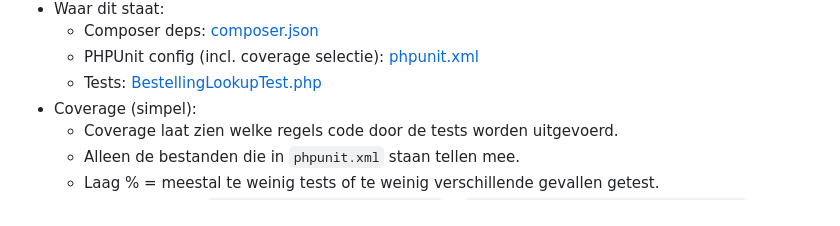
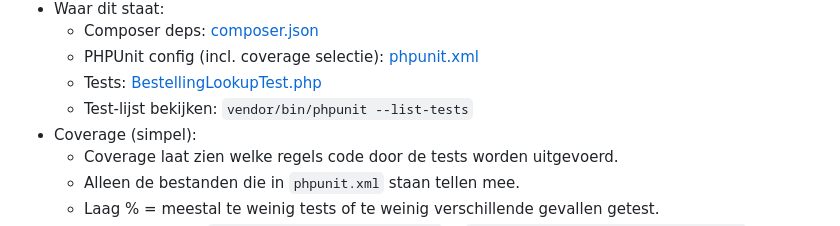
Before and after one commit to DikkiX/MarioTeam, a Markdown page: Uitleg overzicht codebase.md, the part around the change. Rendered like a GitHub page.

```diff
--- a/Uitleg overzicht codebase.md
+++ b/Uitleg overzicht codebase.md
@@ -193,6 +193,7 @@ Code-links in dit document zijn relatief (werken in GitHub én als je de repo lo
   - Composer deps: [composer.json](composer.json)
   - PHPUnit config (incl. coverage selectie): [phpunit.xml](phpunit.xml)
   - Tests: [BestellingLookupTest.php](tests/BestellingLookupTest.php)
+  - Test-lijst bekijken: `vendor/bin/phpunit --list-tests`
 - Coverage (simpel):
   - Coverage laat zien welke regels code door de tests worden uitgevoerd.
   - Alleen de bestanden die in `phpunit.xml` staan tellen mee.
```
Also changed, not shown: Uitleg tests en deploy checks.md (+20 -7 lines).
